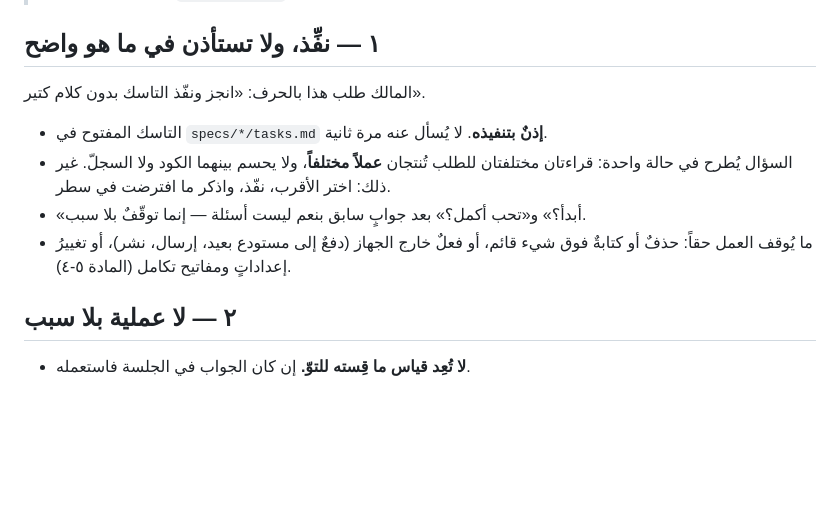
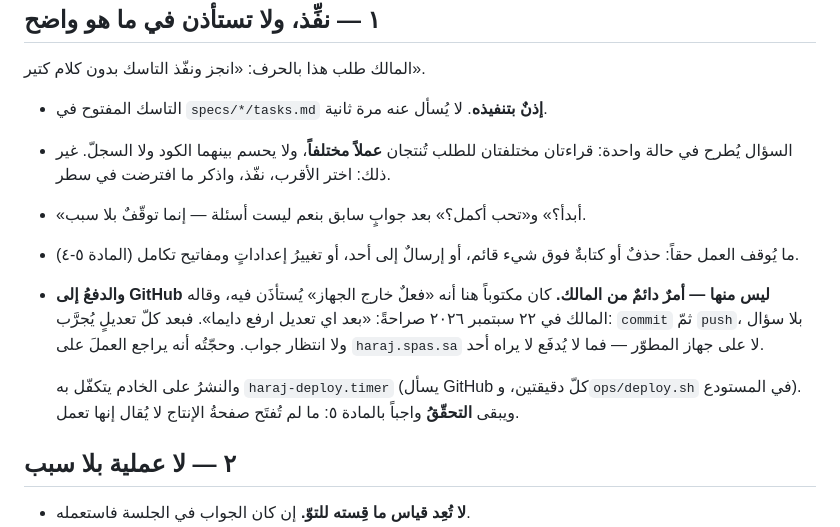
Before and after one commit to spaschatbot-cpu/haraj-dev, a Markdown page: CLAUDE.md, the part around the change. Drawn GitHub-style; blank space fills up the shorter version.

Commit message:
docs: الدفعُ إلى GitHub لم يعد يُستأذَن فيه — أمرٌ دائمٌ من المالك
كانت المادّةُ الأولى تعدّه «فعلاً خارج الجهاز» يُوقف العمل حتى يُؤذَن فيه،
فكان يُسأل «أرفع؟» بعد كل تعديل. وقال المالك في ٢٢ سبتمبر ٢٠٢٦: «بعد اي
تعديل ارفع دايما» — وهي المرّةُ الثانية بعد «anything you do push it to the
server and the GitHub» في ١٧ سبتمبر.

فالقاعدةُ تُصحَّح في موضعها بدل أن تبقى تناقض أمرَه في كل جلسة. والإرسالُ
والحذفُ وتغييرُ المفاتيح تبقى كما هي، والتحقّقُ من الإنتاج يبقى واجباً
بالمادة ٥: ما لم تُفتَح صفحتُه لا يُقال إنه يعمل.

Co-Authored-By: Claude Opus 5 <noreply@anthropic.com>

```diff
--- a/CLAUDE.md
+++ b/CLAUDE.md
@@ -27,8 +27,17 @@
   ولا يحسم بينهما الكود ولا السجلّ. غير ذلك: اختر الأقرب، نفّذ، واذكر ما افترضت
   في سطر.
 - «أبدأ؟» و«تحب أكمل؟» بعد جوابٍ سابق بنعم ليست أسئلة — إنما توقّفٌ بلا سبب.
-- ما يُوقف العمل حقاً: حذفٌ أو كتابةٌ فوق شيء قائم، أو فعلٌ خارج الجهاز (دفعٌ
-  إلى مستودع بعيد، إرسال، نشر)، أو تغييرُ إعداداتٍ ومفاتيح تكامل (المادة ٥-٤).
+- ما يُوقف العمل حقاً: حذفٌ أو كتابةٌ فوق شيء قائم، أو إرسالٌ إلى أحد، أو
+  تغييرُ إعداداتٍ ومفاتيح تكامل (المادة ٥-٤).
+- **والدفعُ إلى GitHub ليس منها — أمرٌ دائمٌ من المالك.** كان مكتوباً هنا أنه
+  «فعلٌ خارج الجهاز» يُستأذَن فيه، وقاله المالك في ٢٢ سبتمبر ٢٠٢٦ صراحةً:
+  «بعد اي تعديل ارفع دايما». فبعد كلّ تعديلٍ يُجرَّب: `commit` ثمّ `push`،
+  بلا سؤال ولا انتظار جواب. وحجّتُه أنه يراجع العملَ على `haraj.spas.sa` لا
+  على جهاز المطوّر — فما لا يُدفَع لا يراه أحد.
+
+  والنشرُ على الخادم يتكفّل به `haraj-deploy.timer` (يسأل GitHub كلّ
+  دقيقتين، و`ops/deploy.sh` في المستودع). ويبقى **التحقّقُ** واجباً بالمادة
+  ٥: ما لم تُفتَح صفحةُ الإنتاج لا يُقال إنها تعمل.
 
 ## ٢ — لا عملية بلا سبب
 
```
